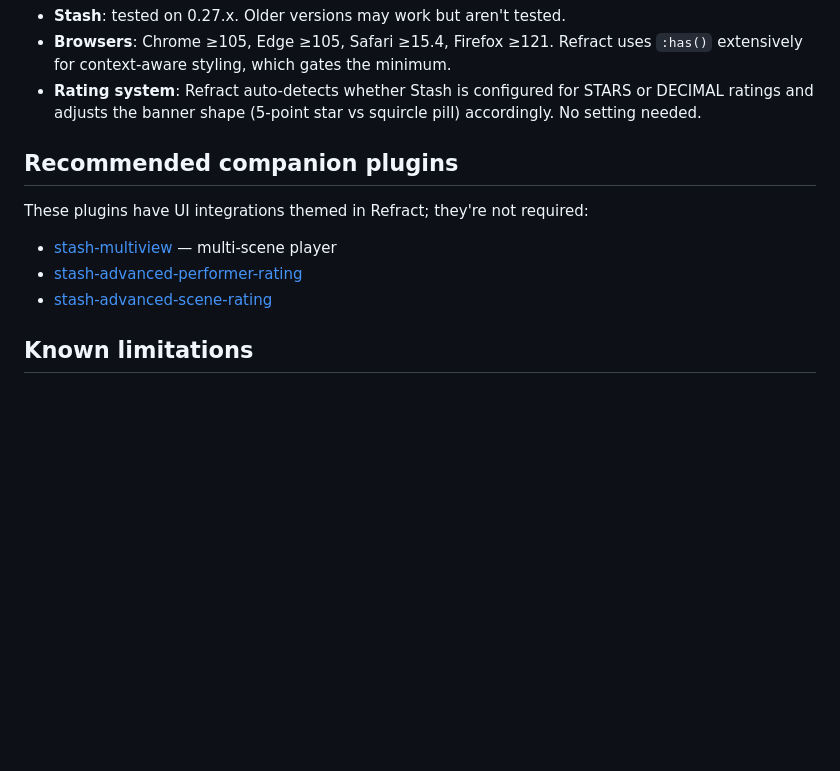
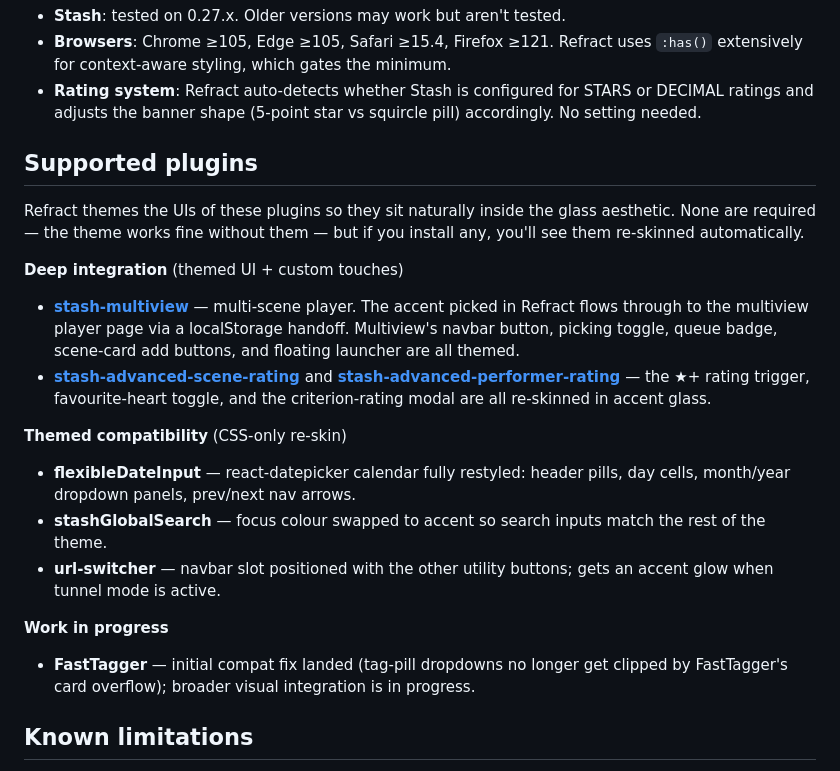
Before and after one commit to ordureconnoisseur/plugins, a Markdown page: plugins/refract/README.md, the part around the change. Drawn GitHub-style; blank space fills up the shorter version.

Commit message:
sync: refract c064283

```diff
--- a/plugins/refract/README.md
+++ b/plugins/refract/README.md
@@ -112,13 +112,24 @@ body.stash-liquid-glass {
 - **Browsers**: Chrome ≥105, Edge ≥105, Safari ≥15.4, Firefox ≥121. Refract uses `:has()` extensively for context-aware styling, which gates the minimum.
 - **Rating system**: Refract auto-detects whether Stash is configured for STARS or DECIMAL ratings and adjusts the banner shape (5-point star vs squircle pill) accordingly. No setting needed.
 
-## Recommended companion plugins
+## Supported plugins
 
-These plugins have UI integrations themed in Refract; they're not required:
+Refract themes the UIs of these plugins so they sit naturally inside the glass aesthetic. None are required — the theme works fine without them — but if you install any, you'll see them re-skinned automatically.
 
-- [stash-multiview](https://github.com/ordureconnoisseur/stash-multiview) — multi-scene player
-- [stash-advanced-performer-rating](https://github.com/ordureconnoisseur/stash-advanced-performer-rating)
-- [stash-advanced-scene-rating](https://github.com/ordureconnoisseur/stash-advanced-scene-rating)
+**Deep integration** (themed UI + custom touches)
+
+- [**stash-multiview**](https://github.com/ordureconnoisseur/stash-multiview) — multi-scene player. The accent picked in Refract flows through to the multiview player page via a localStorage handoff. Multiview's navbar button, picking toggle, queue badge, scene-card add buttons, and floating launcher are all themed.
+- [**stash-advanced-scene-rating**](https://github.com/ordureconnoisseur/stash-advanced-scene-rating) and [**stash-advanced-performer-rating**](https://github.com/ordureconnoisseur/stash-advanced-performer-rating) — the ★+ rating trigger, favourite-heart toggle, and the criterion-rating modal are all re-skinned in accent glass.
+
+**Themed compatibility** (CSS-only re-skin)
+
+- **flexibleDateInput** — react-datepicker calendar fully restyled: header pills, day cells, month/year dropdown panels, prev/next nav arrows.
+- **stashGlobalSearch** — focus colour swapped to accent so search inputs match the rest of the theme.
+- **url-switcher** — navbar slot positioned with the other utility buttons; gets an accent glow when tunnel mode is active.
+
+**Work in progress**
+
+- **FastTagger** — initial compat fix landed (tag-pill dropdowns no longer get clipped by FastTagger's card overflow); broader visual integration is in progress.
 
 ## Known limitations
 
```
